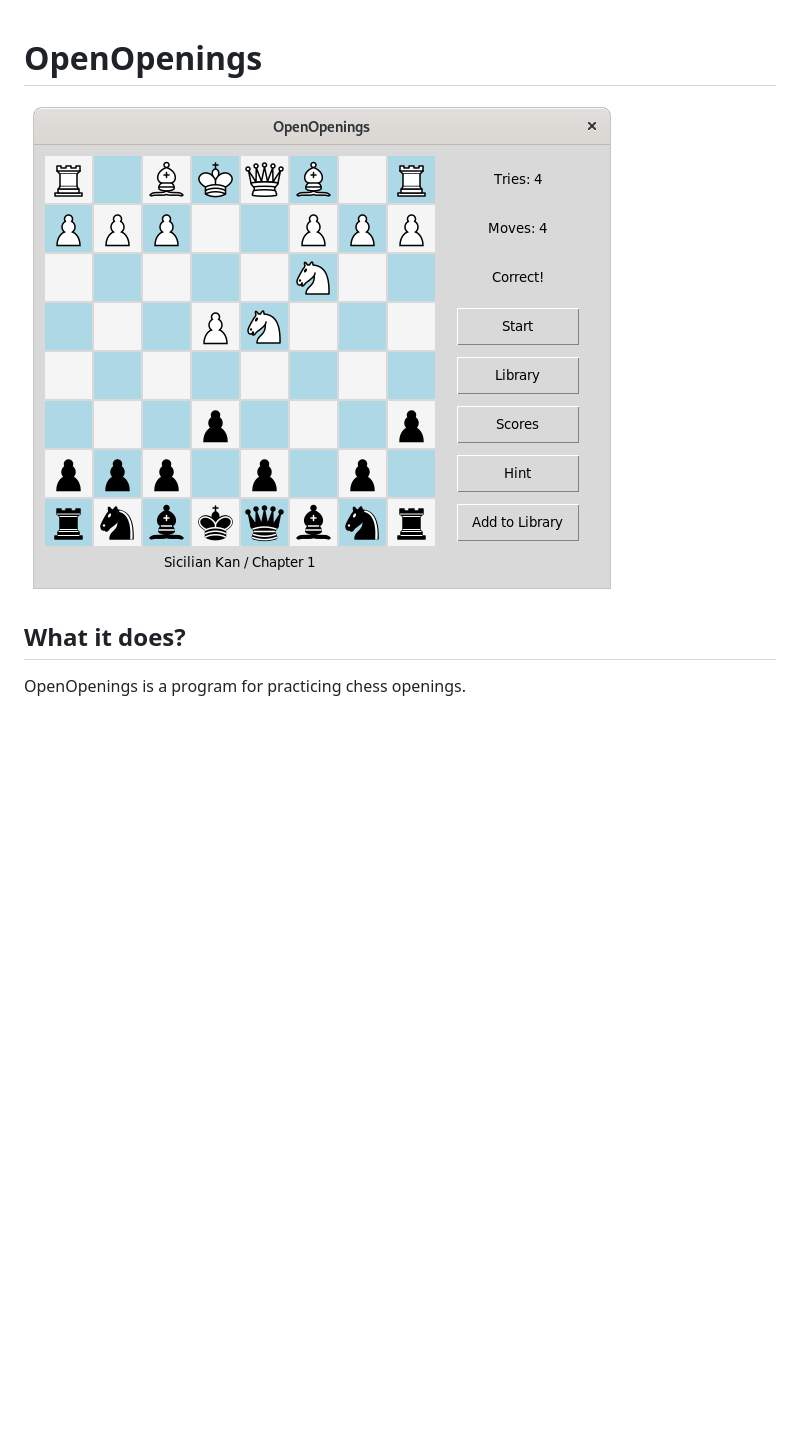
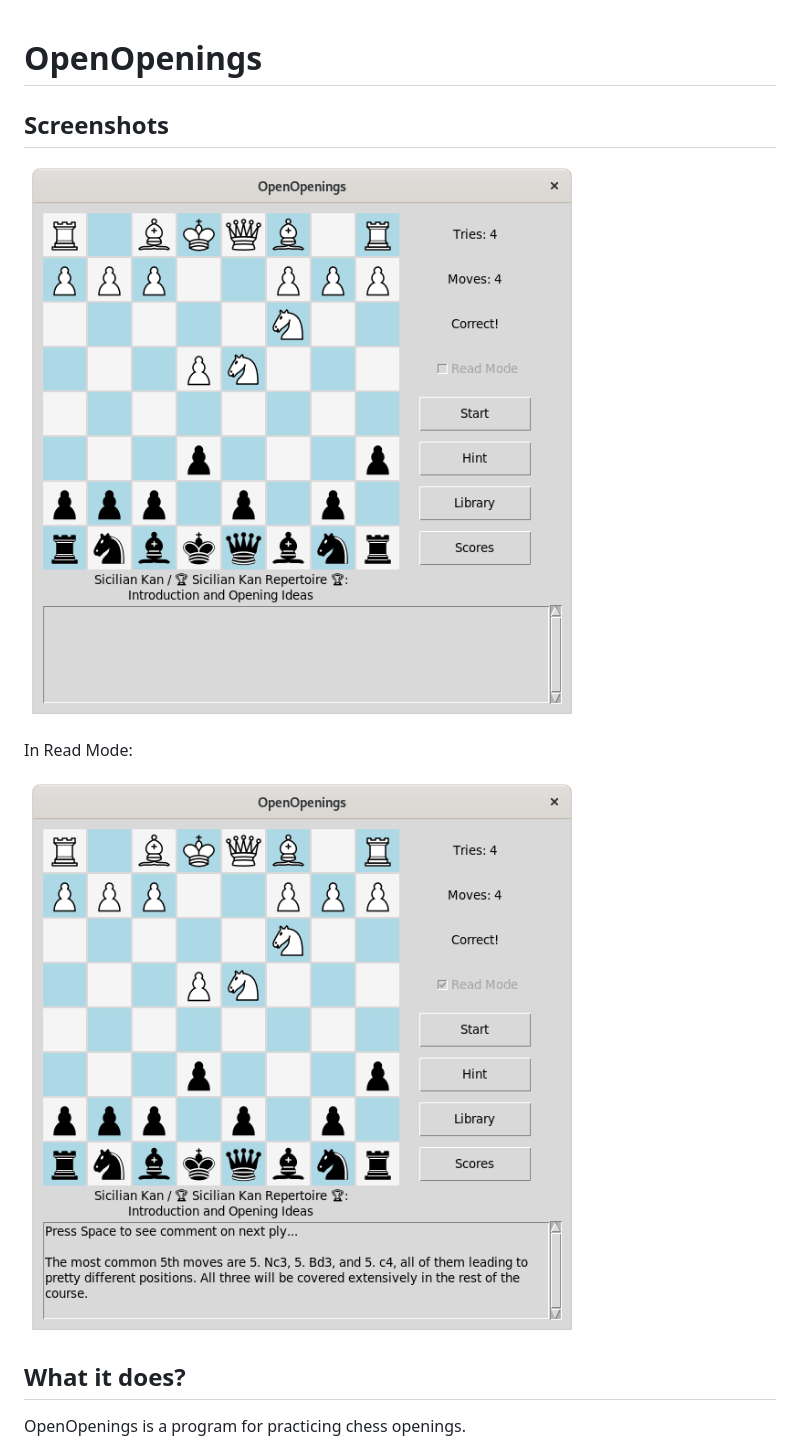
Before and after one commit to pawnzac/OpenOpenings, a Markdown page: README.md, the part around the change. GitHub-like rendering; pictures changed too: screenshot1.png, screenshot2.png (added); blank space fills up the shorter version.

Commit message:
Read Mode and gui niceties

```diff
--- a/README.md
+++ b/README.md
@@ -1,6 +1,13 @@
 # OpenOpenings
 
+## Screenshots
+
 ![Screenshot](screenshot1.png?raw=true)
+
+
+In Read Mode:
+
+![Screenshot](screenshot2.png?raw=true)
 
 ## What it does?
 
```
Also changed, not shown: 3 other files.
